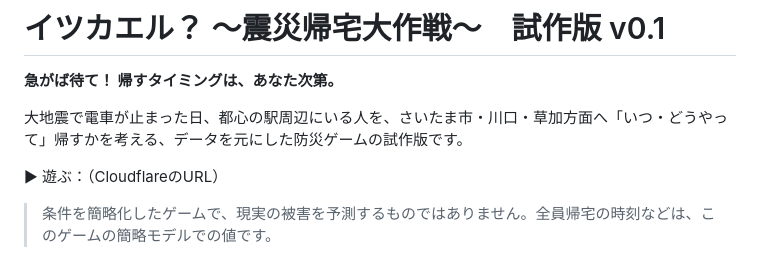
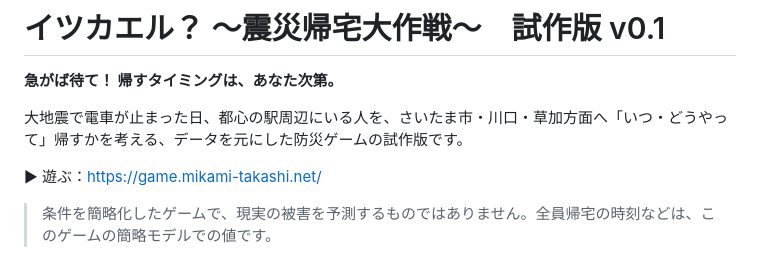
Before and after one commit to threegod1225/itsukaeru, a Markdown page: README.md, the part around the change. GitHub-like rendering.

Commit message:
Update game link in README

```diff
--- a/README.md
+++ b/README.md
@@ -4,7 +4,7 @@
 
 大地震で電車が止まった日、都心の駅周辺にいる人を、さいたま市・川口・草加方面へ「いつ・どうやって」帰すかを考える、データを元にした防災ゲームの試作版です。
 
-▶ 遊ぶ：（CloudflareのURL）
+▶ 遊ぶ：https://game.mikami-takashi.net/
 
 > 条件を簡略化したゲームで、現実の被害を予測するものではありません。全員帰宅の時刻などは、このゲームの簡略モデルでの値です。
 
```
